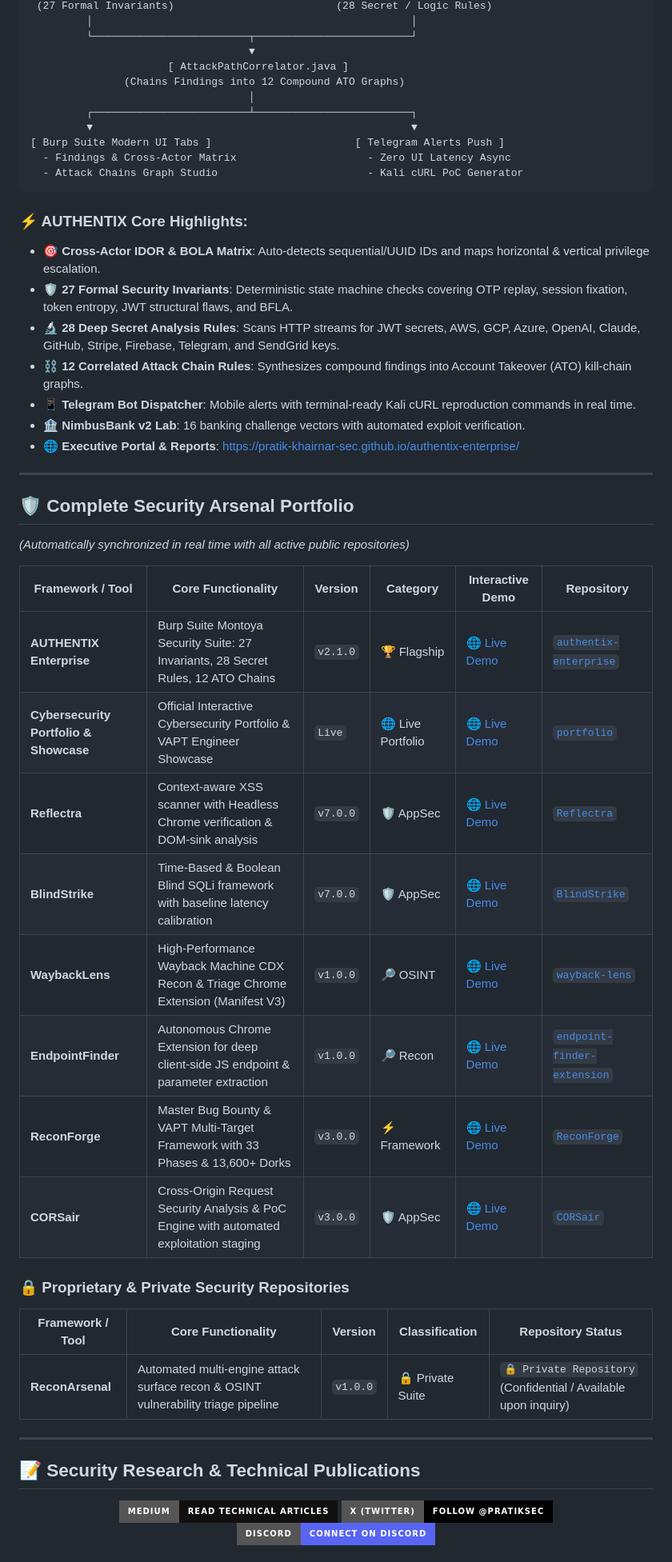
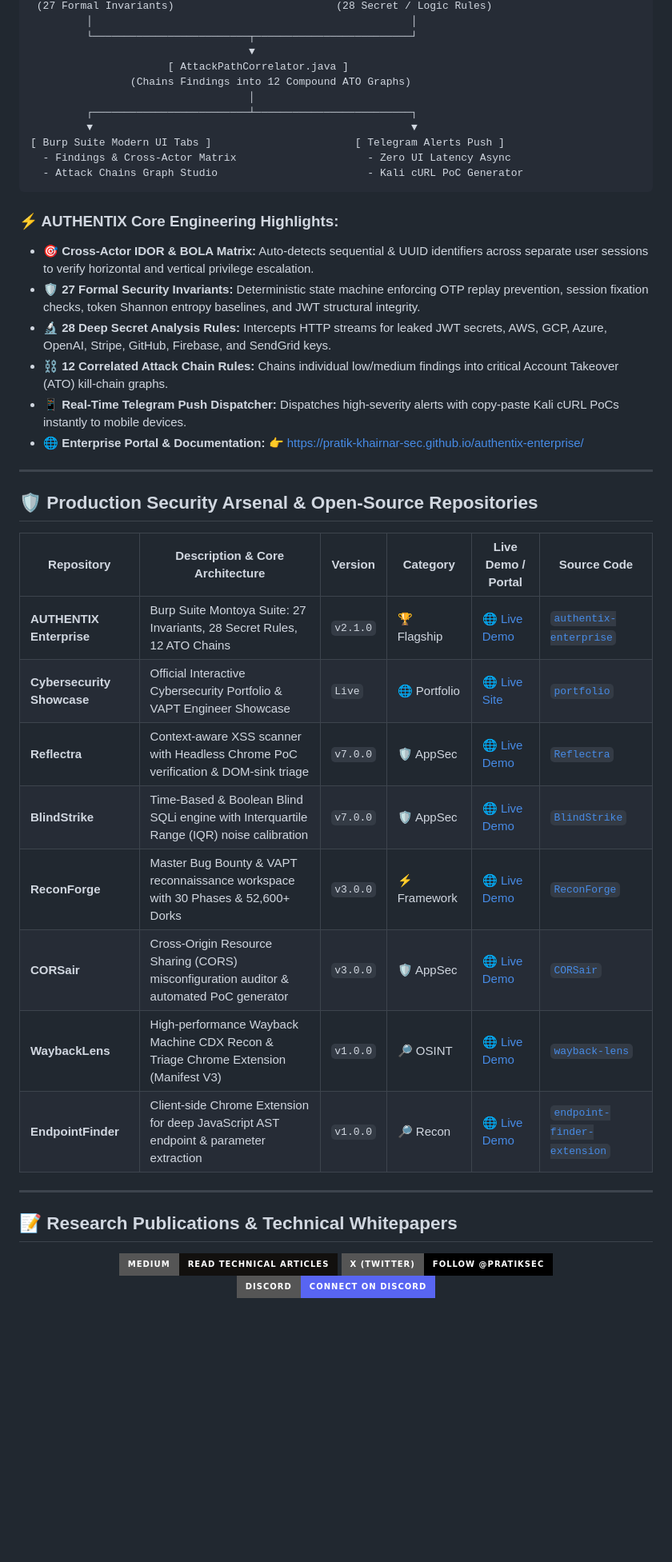
Before and after one commit to pratik-khairnar-sec/pratik-khairnar-sec, a Markdown page: README.md, the part around one of its changes. Shown at 80% size. Drawn GitHub-style; badges without logos; blank space fills up the shorter version.

````diff
--- a/README.md
+++ b/README.md
@@ -81,7 +141,7 @@ My primary focus is developing high-velocity offensive security tooling, Burp Su
          └─────────────────────────┬─────────────────────────┘
                                    ▼
                       [ AttackPathCorrelator.java ]
-               (Chains Findings into 12 Compound ATO Graphs)
+                (Chains Findings into 12 Compound ATO Graphs)
                                    │
          ┌─────────────────────────┴─────────────────────────┐
          ▼                                                   ▼
@@ -90,42 +150,34 @@ My primary focus is developing high-velocity offensive security tooling, Burp Su
   - Attack Chains Graph Studio                        - Kali cURL PoC Generator
 ```
 
-### ⚡ AUTHENTIX Core Highlights:
-- 🎯 **Cross-Actor IDOR & BOLA Matrix**: Auto-detects sequential/UUID IDs and maps horizontal & vertical privilege escalation.
-- 🛡️ **27 Formal Security Invariants**: Deterministic state machine checks covering OTP replay, session fixation, token entropy, JWT structural flaws, and BFLA.
-- 🔬 **28 Deep Secret Analysis Rules**: Scans HTTP streams for JWT secrets, AWS, GCP, Azure, OpenAI, Claude, GitHub, Stripe, Firebase, Telegram, and SendGrid keys.
-- ⛓️ **12 Correlated Attack Chain Rules**: Synthesizes compound findings into Account Takeover (ATO) kill-chain graphs.
-- 📱 **Telegram Bot Dispatcher**: Mobile alerts with terminal-ready Kali cURL reproduction commands in real time.
-- 🏦 **NimbusBank v2 Lab**: 16 banking challenge vectors with automated exploit verification.
-- 🌐 **Executive Portal & Reports**: [https://pratik-khairnar-sec.github.io/authentix-enterprise/](https://pratik-khairnar-sec.github.io/authentix-enterprise/)
-
+### ⚡ AUTHENTIX Core Engineering Highlights:
+- 🎯 **Cross-Actor IDOR & BOLA Matrix:** Auto-detects sequential & UUID identifiers across separate user sessions to verify horizontal and vertical privilege escalation.
+- 🛡️ **27 Formal Security Invariants:** Deterministic state machine enforcing OTP replay prevention, session fixation checks, token Shannon entropy baselines, and JWT structural integrity.
+- 🔬 **28 Deep Secret Analysis Rules:** Intercepts HTTP streams for leaked JWT secrets, AWS, GCP, Azure, OpenAI, Stripe, GitHub, Firebase, and SendGrid keys.
+- ⛓️ **12 Correlated Attack Chain Rules:** Chains individual low/medium findings into critical Account Takeover (ATO) kill-chain graphs.
+- 📱 **Real-Time Telegram Push Dispatcher:** Dispatches high-severity alerts with copy-paste Kali cURL PoCs instantly to mobile devices.
+- 🌐 **Enterprise Portal & Documentation:** 👉 [https://pratik-khairnar-sec.github.io/authentix-enterprise/](https://pratik-khairnar-sec.github.io/authentix-enterprise/)
 
 ---
 
-## 🛡️ Complete Security Arsenal Portfolio
-*(Automatically synchronized in real time with all active public repositories)*
+## 🛡️ Production Security Arsenal & Open-Source Repositories
 
 <!-- START_PORTFOLIO -->
-| Framework / Tool | Core Functionality | Version | Category | Interactive Demo | Repository |
+| Repository | Description & Core Architecture | Version | Category | Live Demo / Portal | Source Code |
 |---|---|---|---|---|---|
-| **AUTHENTIX Enterprise** | Burp Suite Montoya Security Suite: 27 Invariants, 28 Secret Rules, 12 ATO Chains | `v2.1.0` | 🏆 Flagship | [🌐 Live Demo](https://pratik-khairnar-sec.github.io/authentix-enterprise/) | [`authentix-enterprise`](https://github.com/pratik-khairnar-sec/authentix-enterprise) |
-| **Cybersecurity Portfolio & Showcase** | Official Interactive Cybersecurity Portfolio & VAPT Engineer Showcase | `Live` | 🌐 Live Portfolio | [🌐 Live Demo](https://pratikkhairnarsec.web.app/) | [`portfolio`](https://github.com/pratik-khairnar-sec/portfolio) |
-| **Reflectra** | Context-aware XSS scanner with Headless Chrome verification & DOM-sink analysis | `v7.0.0` | 🛡️ AppSec | [🌐 Live Demo](https://pratik-khairnar-sec.github.io/Reflectra/) | [`Reflectra`](https://github.com/pratik-khairnar-sec/Reflectra) |
-| **BlindStrike** | Time-Based & Boolean Blind SQLi framework with baseline latency calibration | `v7.0.0` | 🛡️ AppSec | [🌐 Live Demo](https://pratik-khairnar-sec.github.io/BlindStrike/) | [`BlindStrike`](https://github.com/pratik-khairnar-sec/BlindStrike) |
-| **WaybackLens** | High-Performance Wayback Machine CDX Recon & Triage Chrome Extension (Manifest V3) | `v1.0.0` | 🔎 OSINT | [🌐 Live Demo](https://pratik-khairnar-sec.github.io/wayback-lens/) | [`wayback-lens`](https://github.com/pratik-khairnar-sec/wayback-lens) |
-| **EndpointFinder** | Autonomous Chrome Extension for deep client-side JS endpoint & parameter extraction | `v1.0.0` | 🔎 Recon | [🌐 Live Demo](https://pratik-khairnar-sec.github.io/endpoint-finder-extension/) | [`endpoint-finder-extension`](https://github.com/pratik-khairnar-sec/endpoint-finder-extension) |
-| **ReconForge** | Master Bug Bounty & VAPT Multi-Target Framework with 33 Phases & 13,600+ Dorks | `v3.0.0` | ⚡ Framework | [🌐 Live Demo](https://pratik-khairnar-sec.github.io/ReconForge/) | [`ReconForge`](https://github.com/pratik-khairnar-sec/ReconForge) |
-| **CORSair** | Cross-Origin Request Security Analysis & PoC Engine with automated exploitation staging | `v3.0.0` | 🛡️ AppSec | [🌐 Live Demo](https://pratik-khairnar-sec.github.io/CORSair/) | [`CORSair`](https://github.com/pratik-khairnar-sec/CORSair) |
+| **AUTHENTIX Enterprise** | Burp Suite Montoya Suite: 27 Invariants, 28 Secret Rules, 12 ATO Chains | `v2.1.0` | 🏆 Flagship | [🌐 Live Demo](https://pratik-khairnar-sec.github.io/authentix-enterprise/) | [`authentix-enterprise`](https://github.com/pratik-khairnar-sec/authentix-enterprise) |
+| **Cybersecurity Showcase** | Official Interactive Cybersecurity Portfolio & VAPT Engineer Showcase | `Live` | 🌐 Portfolio | [🌐 Live Site](https://pratikkhairnarsec.web.app/) | [`portfolio`](https://github.com/pratik-khairnar-sec/portfolio) |
+| **Reflectra** | Context-aware XSS scanner with Headless Chrome PoC verification & DOM-sink triage | `v7.0.0` | 🛡️ AppSec | [🌐 Live Demo](https://pratik-khairnar-sec.github.io/Reflectra/) | [`Reflectra`](https://github.com/pratik-khairnar-sec/Reflectra) |
+| **BlindStrike** | Time-Based & Boolean Blind SQLi engine with Interquartile Range (IQR) noise calibration | `v7.0.0` | 🛡️ AppSec | [🌐 Live Demo](https://pratik-khairnar-sec.github.io/BlindStrike/) | [`BlindStrike`](https://github.com/pratik-khairnar-sec/BlindStrike) |
+| **ReconForge** | Master Bug Bounty & VAPT reconnaissance workspace with 30 Phases & 52,600+ Dorks | `v3.0.0` | ⚡ Framework | [🌐 Live Demo](https://pratik-khairnar-sec.github.io/ReconForge/) | [`ReconForge`](https://github.com/pratik-khairnar-sec/ReconForge) |
+| **CORSair** | Cross-Origin Resource Sharing (CORS) misconfiguration auditor & automated PoC generator | `v3.0.0` | 🛡️ AppSec | [🌐 Live Demo](https://pratik-khairnar-sec.github.io/CORSair/) | [`CORSair`](https://github.com/pratik-khairnar-sec/CORSair) |
+| **WaybackLens** | High-performance Wayback Machine CDX Recon & Triage Chrome Extension (Manifest V3) | `v1.0.0` | 🔎 OSINT | [🌐 Live Demo](https://pratik-khairnar-sec.github.io/wayback-lens/) | [`wayback-lens`](https://github.com/pratik-khairnar-sec/wayback-lens) |
+| **EndpointFinder** | Client-side Chrome Extension for deep JavaScript AST endpoint & parameter extraction | `v1.0.0` | 🔎 Recon | [🌐 Live Demo](https://pratik-khairnar-sec.github.io/endpoint-finder-extension/) | [`endpoint-finder-extension`](https://github.com/pratik-khairnar-sec/endpoint-finder-extension) |
 <!-- END_PORTFOLIO -->
-
-### 🔒 Proprietary & Private Security Repositories
-| Framework / Tool | Core Functionality | Version | Classification | Repository Status |
-|---|---|---|---|---|
-| **ReconArsenal** | Automated multi-engine attack surface recon & OSINT vulnerability triage pipeline | `v1.0.0` | 🔒 Private Suite | `🔒 Private Repository` (Confidential / Available upon inquiry) |
 
 ---
 
-## 📝 Security Research & Technical Publications
+## 📝 Research Publications & Technical Whitepapers
 
 <p align="center">
   <a href="https://pratik-khairnar-sec.medium.com/" target="_blank">
````
Also changed, not shown: other parts of README.md (+103 -64 lines).
